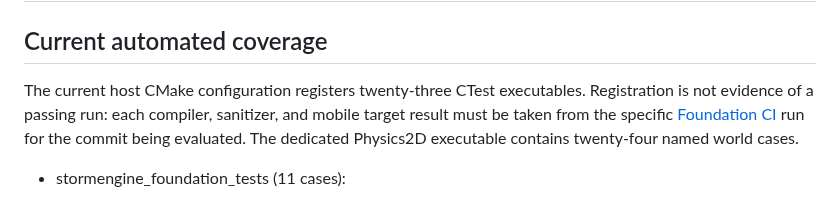
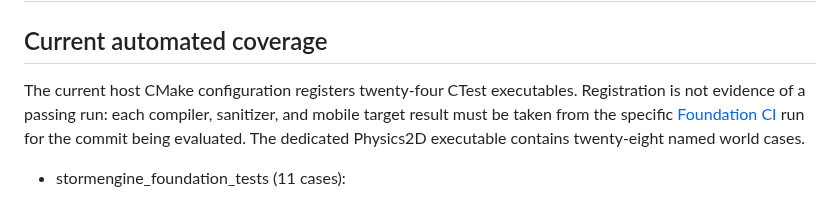
Before and after one commit to thedeverfankhajo-bot/StormEngine, a Markdown page: docs/TESTING.md, the part around the change. Drawn GitHub-style.

Commit message:
docs(testing): correct current CTest and Physics2D counts

```diff
--- a/docs/TESTING.md
+++ b/docs/TESTING.md
@@ -2,7 +2,7 @@
 
 ## Current automated coverage
 
-The current host CMake configuration registers twenty-three CTest executables. Registration is not evidence of a passing run: each compiler, sanitizer, and mobile target result must be taken from the specific [Foundation CI](https://github.com/thedeverfankhajo-bot/StormEngine/actions/workflows/foundation-ci.yml) run for the commit being evaluated. The dedicated Physics2D executable contains twenty-four named world cases.
+The current host CMake configuration registers twenty-four CTest executables. Registration is not evidence of a passing run: each compiler, sanitizer, and mobile target result must be taken from the specific [Foundation CI](https://github.com/thedeverfankhajo-bot/StormEngine/actions/workflows/foundation-ci.yml) run for the commit being evaluated. The dedicated Physics2D executable contains twenty-eight named world cases.
 
 - stormengine_foundation_tests (11 cases):
   - Success and failure paths for typed Result<T> values.
```
